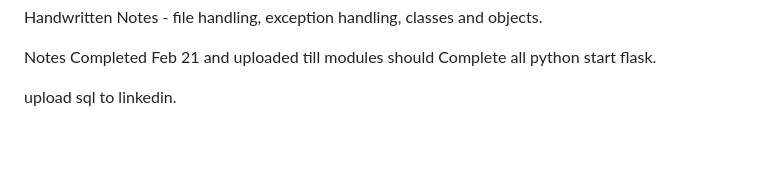
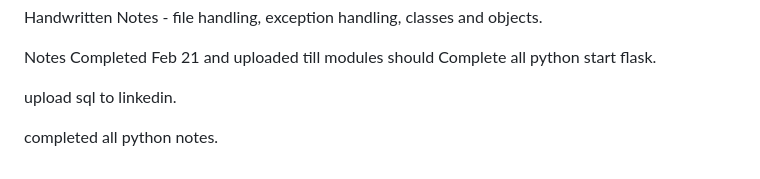
Before and after one commit to vinaysai99/MLops, a Markdown page: Python/README.md, the part around the change. Rendered like a GitHub page; blank space fills up the shorter version.

```diff
--- a/Python/README.md
+++ b/Python/README.md
@@ -371,3 +371,5 @@ Handwritten Notes - file handling, exception handling, classes and objects.
 Notes Completed Feb 21 and uploaded till modules should Complete all python start flask.
 
 upload sql to linkedin.
+
+completed all python notes.
```
